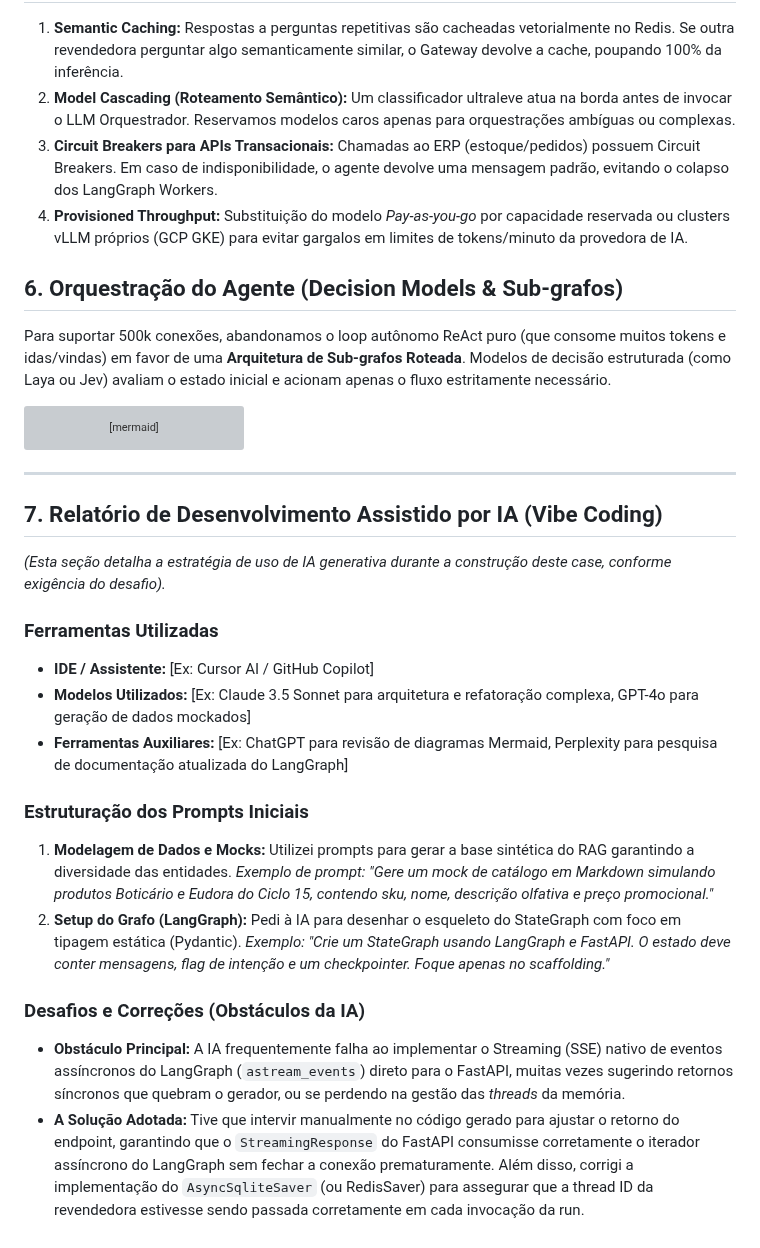
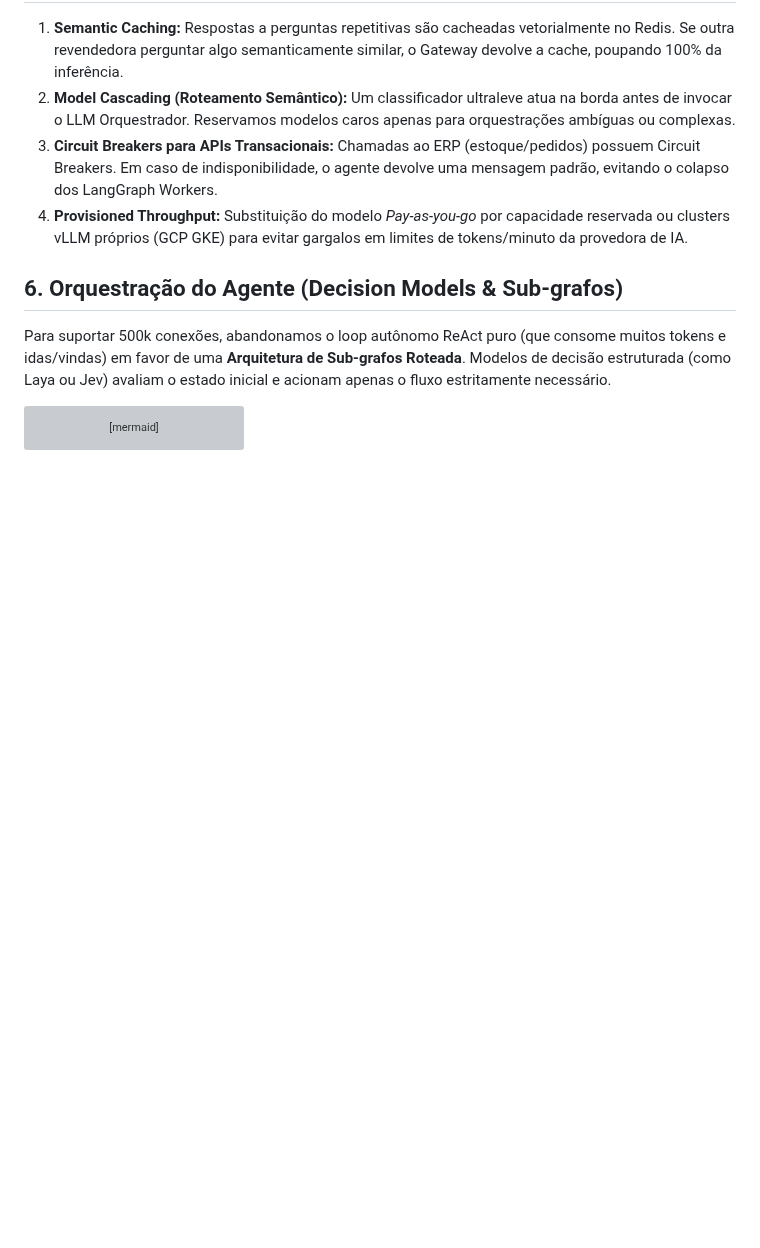
Before and after one commit to KattsonBastos/gb-support-agent-case, a Markdown page: docs/system-design-500k.md, the part around the change. Drawn GitHub-style; blank space fills up the shorter version; grey boxes are pictures that could not be loaded.

````diff
--- a/docs/system-design-500k.md
+++ b/docs/system-design-500k.md
@@ -140,22 +140,3 @@ flowchart TD
     Guardrail -->|"Aprovado"| Output["Publica Chunks no Redis Pub/Sub"]
     Reject --> Output
 ```
-
----
-
-## 7. Relatório de Desenvolvimento Assistido por IA (Vibe Coding)
-
-*(Esta seção detalha a estratégia de uso de IA generativa durante a construção deste case, conforme exigência do desafio).*
-
-### Ferramentas Utilizadas
-* **IDE / Assistente:** [Ex: Cursor AI / GitHub Copilot]
-* **Modelos Utilizados:** [Ex: Claude 3.5 Sonnet para arquitetura e refatoração complexa, GPT-4o para geração de dados mockados]
-* **Ferramentas Auxiliares:** [Ex: ChatGPT para revisão de diagramas Mermaid, Perplexity para pesquisa de documentação atualizada do LangGraph]
-
-### Estruturação dos Prompts Iniciais
-1. **Modelagem de Dados e Mocks:** Utilizei prompts para gerar a base sintética do RAG garantindo a diversidade das entidades. *Exemplo de prompt: "Gere um mock de catálogo em Markdown simulando produtos Boticário e Eudora do Ciclo 15, contendo sku, nome, descrição olfativa e preço promocional."*
-2. **Setup do Grafo (LangGraph):** Pedi à IA para desenhar o esqueleto do StateGraph com foco em tipagem estática (Pydantic). *Exemplo: "Crie um StateGraph usando LangGraph e FastAPI. O estado deve conter mensagens, flag de intenção e um checkpointer. Foque apenas no scaffolding."*
-
-### Desafios e Correções (Obstáculos da IA)
-* **Obstáculo Principal:** A IA frequentemente falha ao implementar o Streaming (SSE) nativo de eventos assíncronos do LangGraph (`astream_events`) direto para o FastAPI, muitas vezes sugerindo retornos síncronos que quebram o gerador, ou se perdendo na gestão das *threads* da memória.
-* **A Solução Adotada:** Tive que intervir manualmente no código gerado para ajustar o retorno do endpoint, garantindo que o `StreamingResponse` do FastAPI consumisse corretamente o iterador assíncrono do LangGraph sem fechar a conexão prematuramente. Além disso, corrigi a implementação do `AsyncSqliteSaver` (ou RedisSaver) para assegurar que a thread ID da revendedora estivesse sendo passada corretamente em cada invocação da run.
````
Also changed, not shown: README.md (+4 -9 lines), docs/relatorio_vibe_coding.md (+26 -25 lines).
